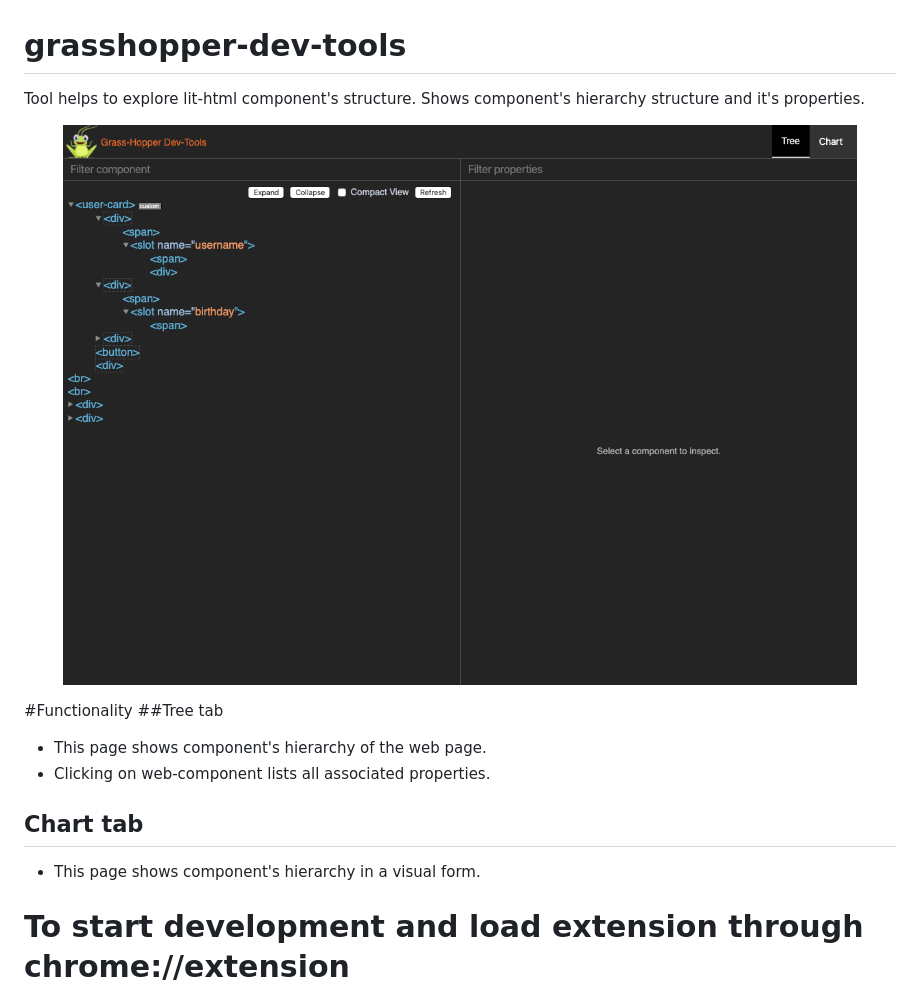
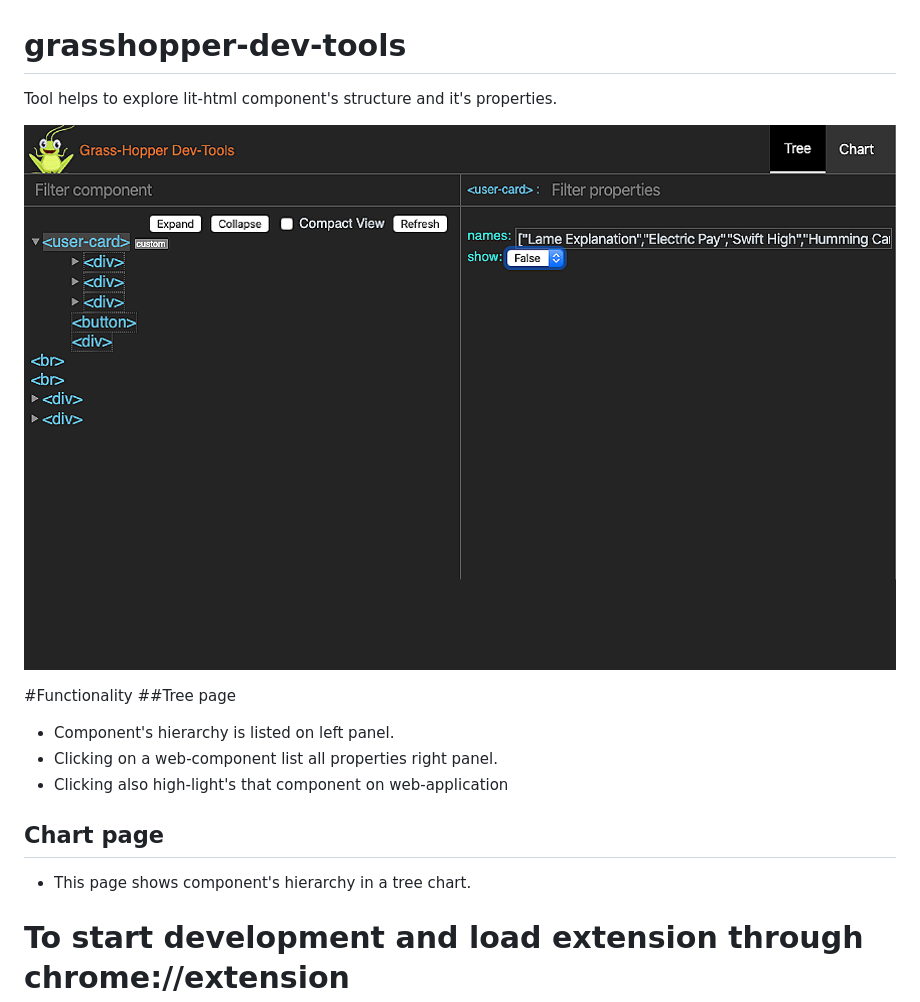
Before and after one commit to amant/grasshopper-dev-tools, a Markdown page: README.md, the part around the change. Rendered like a GitHub page; pictures changed too: assets/images/screen-shot-1-1280x800.png (added).

```diff
--- a/README.md
+++ b/README.md
@@ -1,15 +1,18 @@
 # grasshopper-dev-tools
-Tool helps to explore lit-html component's structure. Shows component's hierarchy structure and it's properties.
+Tool helps to explore lit-html component's structure and it's properties.
 
-<p align="center"><img src="https://raw.githubusercontent.com/amant/grasshopper-dev-tools/master/assets/images/screen-shot.png?token=AAFBOWV4DUHNUSHVGDKXVK26CGEHO" alt="screenshot"></p>
+<p align="center">
+  <img src="https://raw.githubusercontent.com/amant/grasshopper-dev-tools/master/assets/images/screen-shot-1-1280x800.png" alt="screenshot">
+</p>
 
 #Functionality
-##Tree tab
-- This page shows component's hierarchy of the web page.
-- Clicking on web-component lists all associated properties.
+##Tree page
+- Component's hierarchy is listed on left panel.
+- Clicking on a web-component list all properties right panel.
+- Clicking also high-light's that component on web-application
 
-## Chart tab
-- This page shows component's hierarchy in a visual form.
+## Chart page
+- This page shows component's hierarchy in a tree chart.
 
 # To start development and load extension through chrome://extension
 - $ npm i
```
Also changed, not shown: assets/images/screen-shot-1-1200x800.png (deleted), assets/images/screen-shot-2-1280x800.png (renamed from assets/images/screen-shot-2-1200x800.png), assets/images/screen-shot-3-1280x800.png (added), 3 other files.
